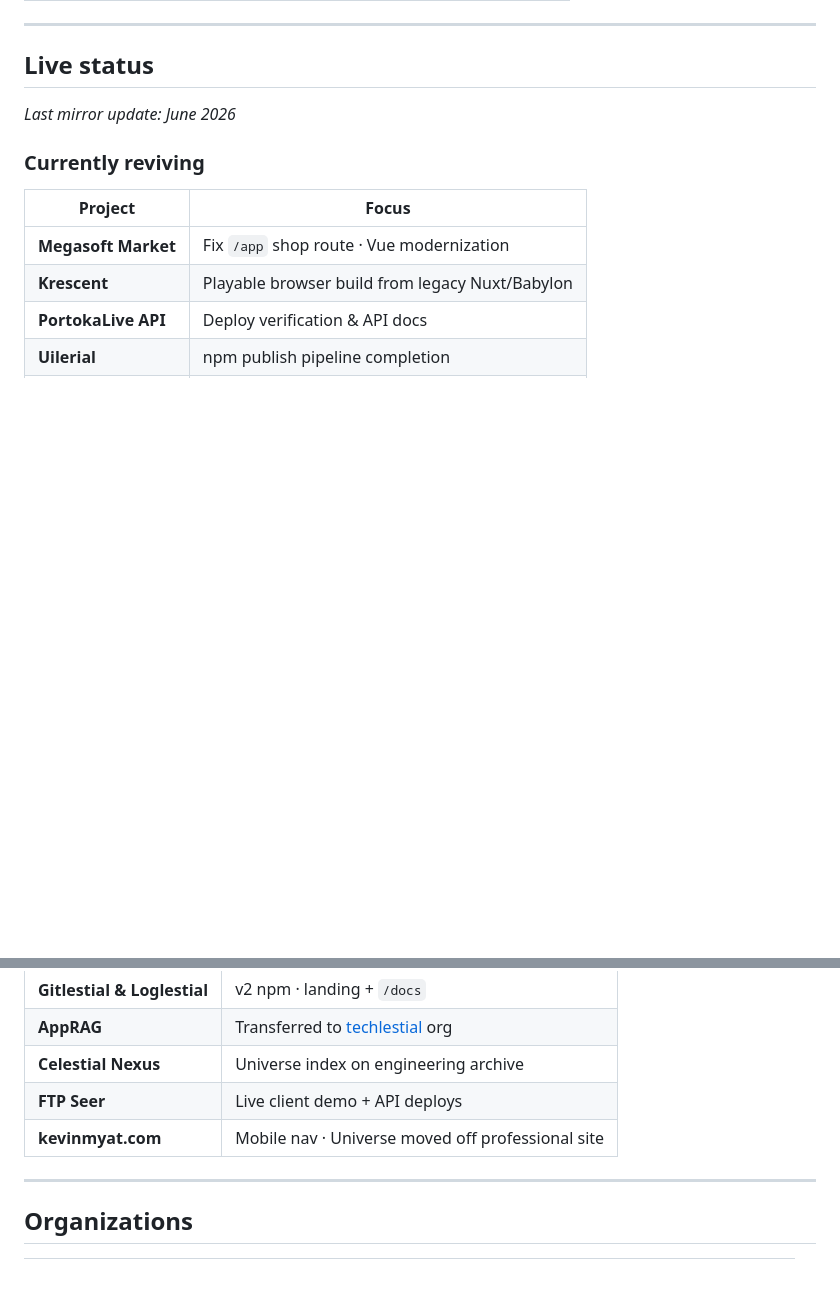
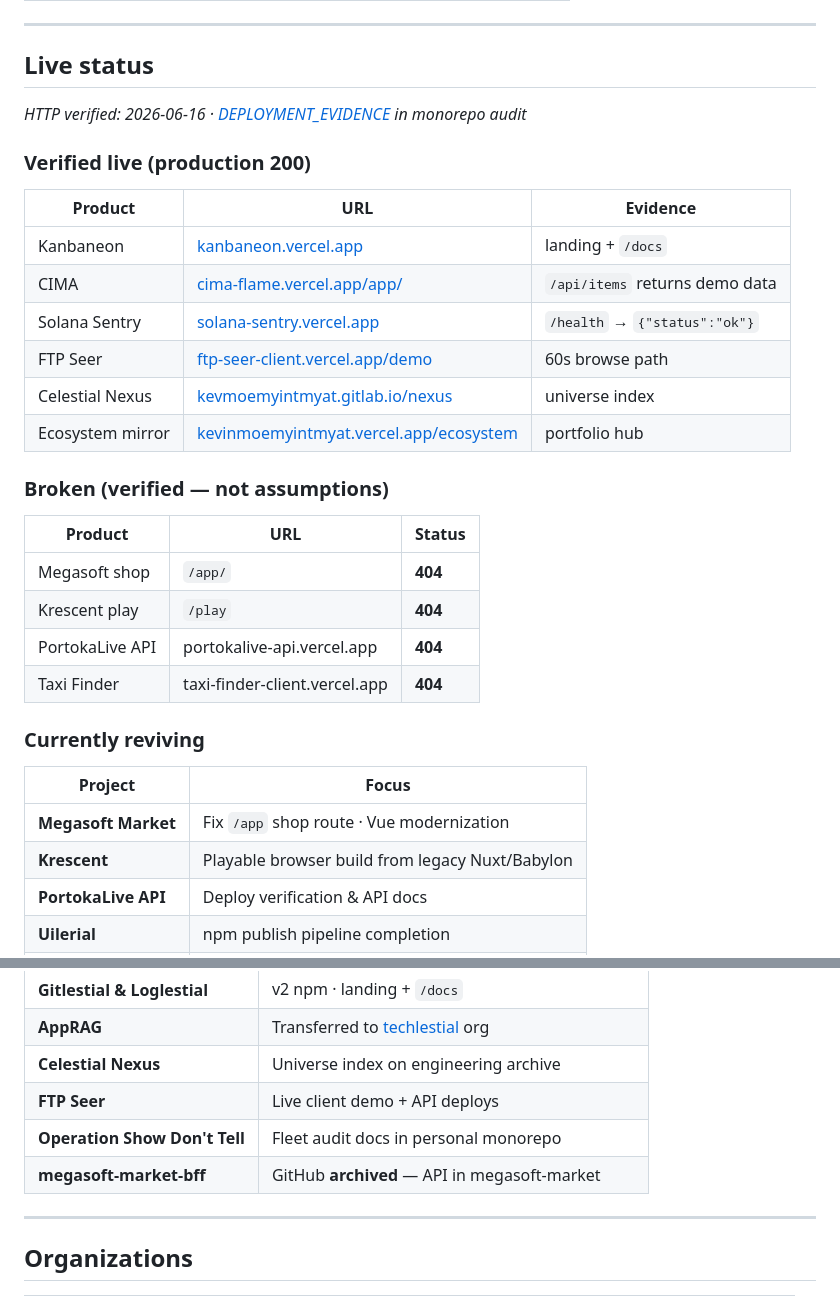
Before and after one commit to m3yevn/m3yevn, a Markdown page: README.md, 2 parts joined by grey strips. Rendered like a GitHub page; blank space fills up the shorter version.

Commit message:
Mirror: HTTP-verified live status and broken systems table.
Operation Show Don't Tell audit evidence on profile README.

Co-authored-by: Cursor <cursoragent@cursor.com>

```diff
--- a/README.md
+++ b/README.md
@@ -139,7 +139,27 @@ Kevin Myat Universe
 
 ## Live status
 
-*Last mirror update: June 2026*
+*HTTP verified: 2026-06-16 · [DEPLOYMENT_EVIDENCE](https://github.com/m3yevn/m3yevn/blob/master/docs/engineering-universe.md) in monorepo audit*
+
+### Verified live (production 200)
+
+| Product | URL | Evidence |
+|---------|-----|----------|
+| Kanbaneon | [kanbaneon.vercel.app](https://kanbaneon.vercel.app) | landing + `/docs` |
+| CIMA | [cima-flame.vercel.app/app/](https://cima-flame.vercel.app/app/) | `/api/items` returns demo data |
+| Solana Sentry | [solana-sentry.vercel.app](https://solana-sentry.vercel.app) | `/health` → `{"status":"ok"}` |
+| FTP Seer | [ftp-seer-client.vercel.app/demo](https://ftp-seer-client.vercel.app/demo) | 60s browse path |
+| Celestial Nexus | [kevmoemyintmyat.gitlab.io/nexus](https://kevmoemyintmyat.gitlab.io/nexus/) | universe index |
+| Ecosystem mirror | [kevinmoemyintmyat.vercel.app/ecosystem](https://kevinmoemyintmyat.vercel.app/ecosystem) | portfolio hub |
+
+### Broken (verified — not assumptions)
+
+| Product | URL | Status |
+|---------|-----|--------|
+| Megasoft shop | `/app/` | **404** |
+| Krescent play | `/play` | **404** |
+| PortokaLive API | portokalive-api.vercel.app | **404** |
+| Taxi Finder | taxi-finder-client.vercel.app | **404** |
 
 ### Currently reviving
 
@@ -161,7 +181,8 @@ Kevin Myat Universe
 | **AppRAG** | Transferred to [techlestial](https://github.com/techlestial/apprag) org |
 | **Celestial Nexus** | Universe index on engineering archive |
 | **FTP Seer** | Live client demo + API deploys |
-| **kevinmyat.com** | Mobile nav · Universe moved off professional site |
+| **Operation Show Don't Tell** | Fleet audit docs in personal monorepo |
+| **megasoft-market-bff** | GitHub **archived** — API in megasoft-market |
 
 ---
 
```
